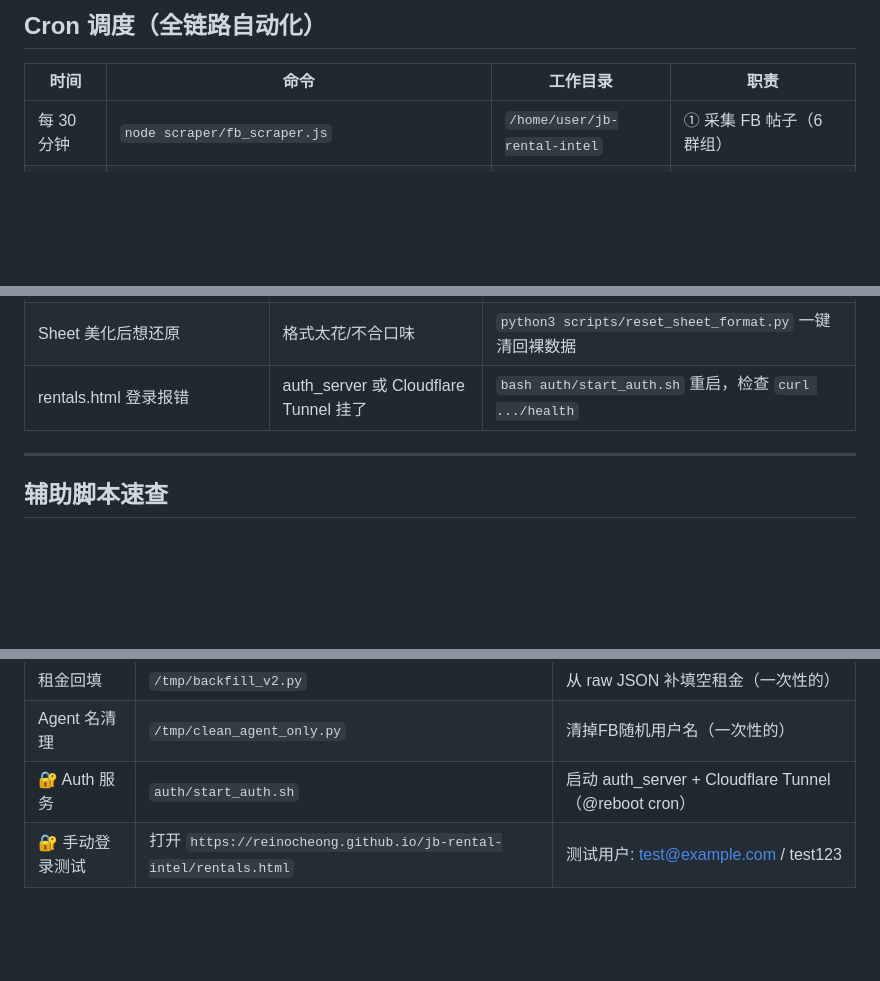
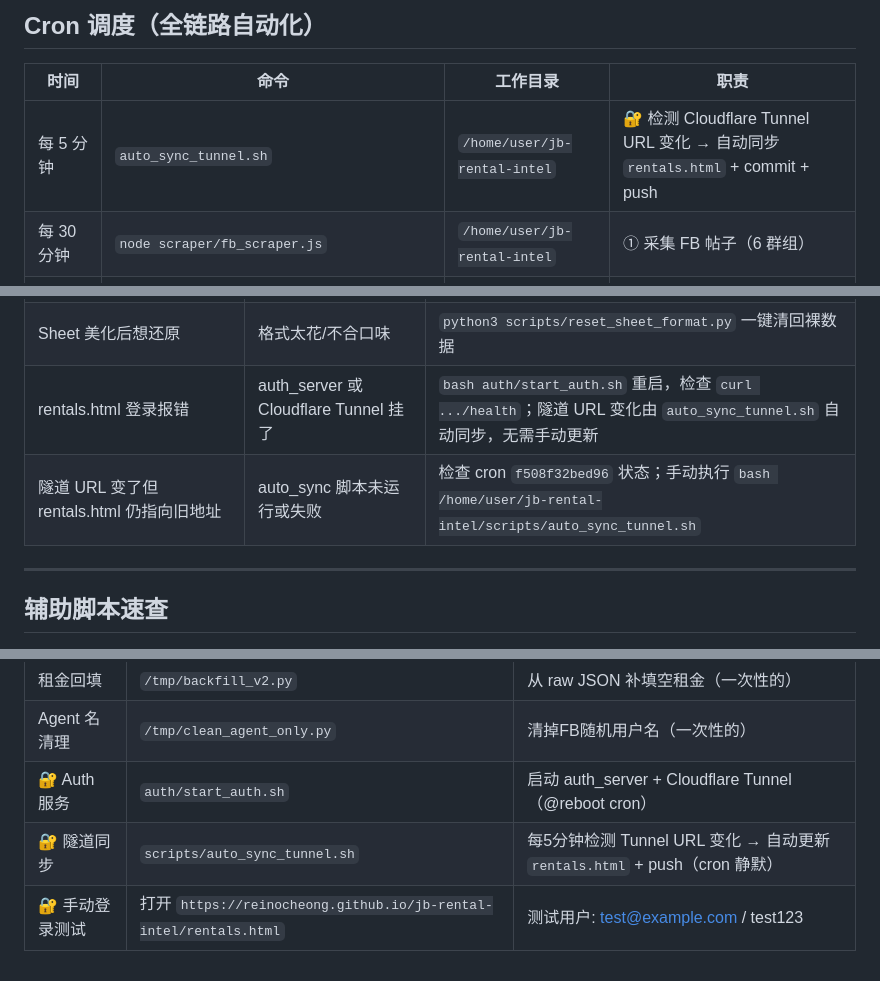
Before and after one commit to reinocheong/jb-rental-intel, a Markdown page: DEPLOY.md, 3 parts joined by grey strips. GitHub-like rendering; blank space fills up the shorter version.

```diff
--- a/DEPLOY.md
+++ b/DEPLOY.md
@@ -168,6 +168,7 @@ Cron 每 30 分钟跑 `scripts/export_rentals_json.py`，仅导出到本地 `dat
 
 | 时间 | 命令 | 工作目录 | 职责 |
 |------|------|----------|------|
+| 每 5 分钟 | `auto_sync_tunnel.sh` | `/home/user/jb-rental-intel` | 🔐 检测 Cloudflare Tunnel URL 变化 → 自动同步 `rentals.html` + commit + push |
 | 每 30 分钟 | `node scraper/fb_scraper.js` | `/home/user/jb-rental-intel` | ① 采集 FB 帖子（6 群组） |
 | 每 30 分钟 | `python3 processors/fb_parser.py` | `/home/user/jb-rental-intel` | ② 解析 → Sheets |
 | 每天 10:29 | `python3 outreach/lib/maintain_agents.py` | `/home/user/jb-rental-intel` | ③ 更新 Agent List（去重） |
@@ -359,7 +360,8 @@ Parser 已集成 `normalize_property_name()` + `_is_valid_property_name()`，新
 | Rent 列为空但帖文有价格 | ① 价格被清洗函数吃掉 ② MYR 不被识别 | 已修：提取前先读 raw text + 支持 MYR；回填脚本见 /tmp/backfill_v2.py |
 | Phone 列格式混乱 | ① 旧数据未清洗 ② 新帖 Parser 未规范化 | ① `python3 scripts/clean_phones.py` ② Parser 已集成（2026-05-14） |
 | Sheet 美化后想还原 | 格式太花/不合口味 | `python3 scripts/reset_sheet_format.py` 一键清回裸数据 |
-| rentals.html 登录报错 | auth_server 或 Cloudflare Tunnel 挂了 | `bash auth/start_auth.sh` 重启，检查 `curl .../health` |
+| rentals.html 登录报错 | auth_server 或 Cloudflare Tunnel 挂了 | `bash auth/start_auth.sh` 重启，检查 `curl .../health`；隧道 URL 变化由 `auto_sync_tunnel.sh` 自动同步，无需手动更新 |
+| 隧道 URL 变了但 rentals.html 仍指向旧地址 | auto_sync 脚本未运行或失败 | 检查 cron `f508f32bed96` 状态；手动执行 `bash /home/user/jb-rental-intel/scripts/auto_sync_tunnel.sh` |
 
 ---
 
@@ -374,4 +376,5 @@ Parser 已集成 `normalize_property_name()` + `_is_valid_property_name()`，新
 | 租金回填 | `/tmp/backfill_v2.py` | 从 raw JSON 补填空租金（一次性的） |
 | Agent 名清理 | `/tmp/clean_agent_only.py` | 清掉FB随机用户名（一次性的） |
 | 🔐 Auth 服务 | `auth/start_auth.sh` | 启动 auth_server + Cloudflare Tunnel（@reboot cron） |
+| 🔐 隧道同步 | `scripts/auto_sync_tunnel.sh` | 每5分钟检测 Tunnel URL 变化 → 自动更新 `rentals.html` + push（cron 静默） |
 | 🔐 手动登录测试 | 打开 `https://reinocheong.github.io/jb-rental-intel/rentals.html` | 测试用户: test@example.com / test123 |
```
Also changed, not shown: README.md (+5 -2 lines).
